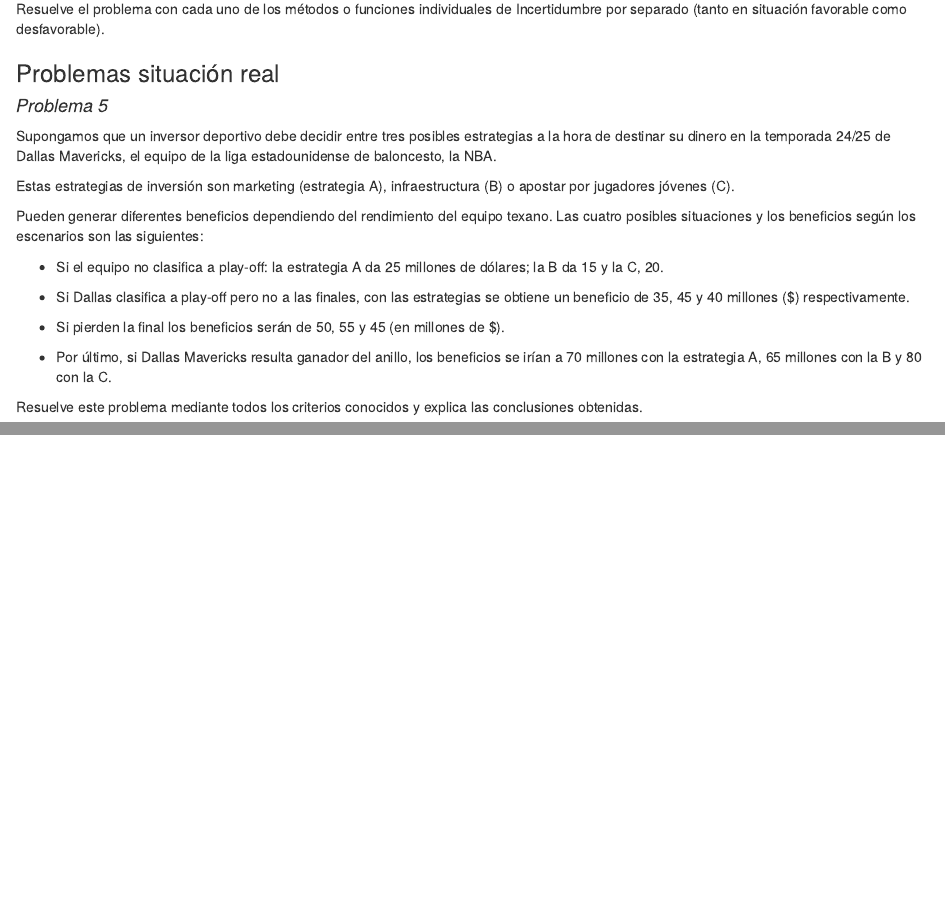
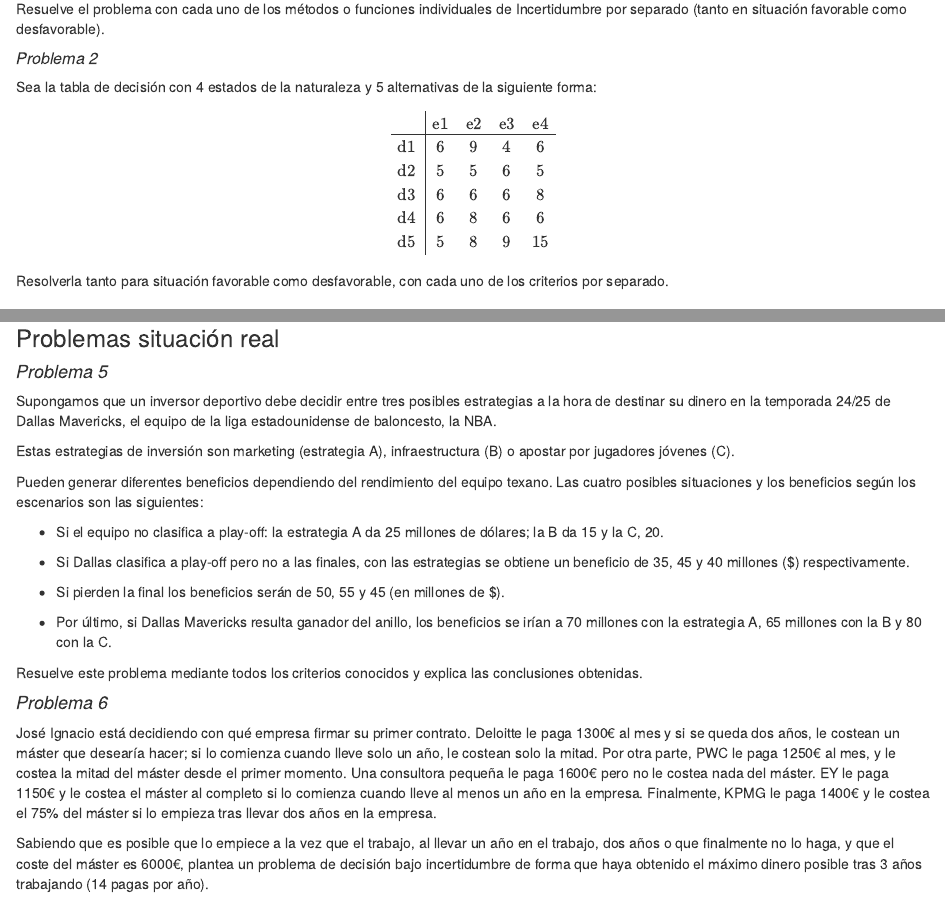
Before and after one commit to javalfsot/javalfsot-trabajo01grupotd2024, an R Markdown document (enunciados.Rmd): the page in a window 1100 px wide, from 350 px down, and a second part further down, joined at a grey line. Rendered offline with R 4.5, knitr and Pandoc, with nearby package versions.

Commit message:
Enunciados problemas 2 y 6
Añadidos los enunciados de los problemas 2 y 6

````diff
--- a/enunciados.Rmd
+++ b/enunciados.Rmd
@@ -30,6 +30,27 @@
 Resuelve el problema con cada uno de los métodos o funciones individuales de
 Incertidumbre por separado (tanto en situación favorable como desfavorable).
 
+##### *Problema 2*
+
+Sea la tabla de decisión con 4 estados de la naturaleza y 5 alternativas de la siguiente forma:
+
+```{=latex}
+\begin{array}{c|ccccc}
+
+ & \text{e1} & \text{e2} & \text{e3} & \text{e4} \\
+\hline
+\text{d1} &  6  &  9  &  4  &  6 \\
+\text{d2} &  5  &  5  &  6  &  5 \\
+\text{d3} &  6  &  6  &  6  &  8  \\
+\text{d4} &  6  &  8  &  6  &  6  \\
+\text{d5} &  5  &  8  &  9  &  15  \\
+
+\end{array}
+```
+
+Resolverla tanto para situación favorable como desfavorable, con cada uno de los criterios por separado.
+
+
 ### Problemas situación real
 
 #### *Problema 5*
@@ -59,3 +80,9 @@
 
 Resuelve este problema mediante todos los criterios conocidos y explica las
 conclusiones obtenidas.
+
+
+#### *Problema 6*
+José Ignacio está decidiendo con qué empresa firmar su primer contrato. Deloitte le paga 1300€ al mes y si se queda dos años, le costean un máster que desearía hacer; si lo comienza cuando lleve solo un año, le costean solo la mitad. Por otra parte, PWC le paga 1250€ al mes, y le costea la mitad del máster desde el primer momento. Una consultora pequeña le paga 1600€ pero no le costea nada del máster. EY le paga 1150€ y le costea el máster al completo si lo comienza cuando lleve al menos un año en la empresa. Finalmente, KPMG le paga 1400€ y le costea el 75% del máster si lo empieza tras llevar dos años en la empresa.
+
+Sabiendo que es posible que lo empiece a la vez que el trabajo, al llevar un año en el trabajo, dos años o que finalmente no lo haga, y que el coste del máster es 6000€, plantea un problema de decisión bajo incertidumbre de forma que haya obtenido el máximo dinero posible tras 3 años trabajando (14 pagas por año).
````
